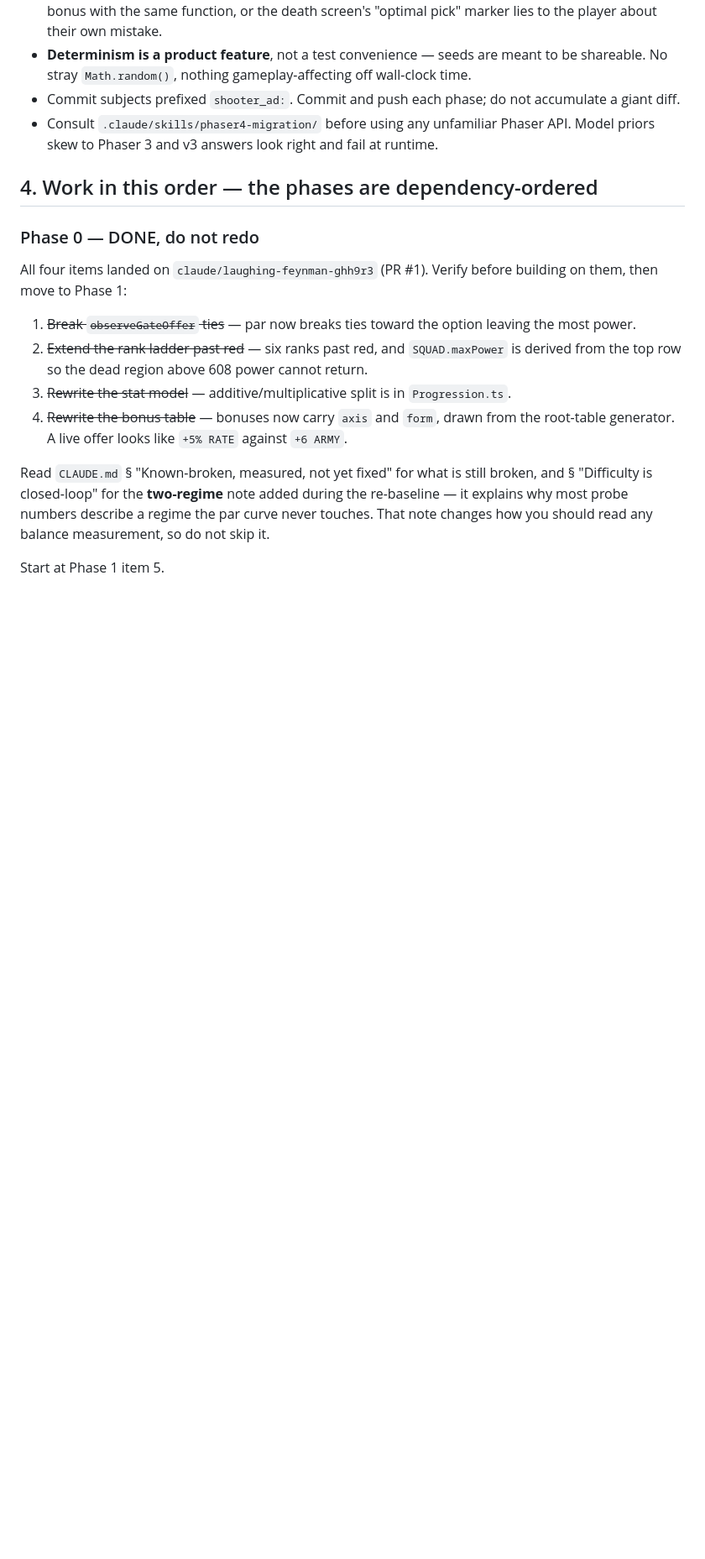
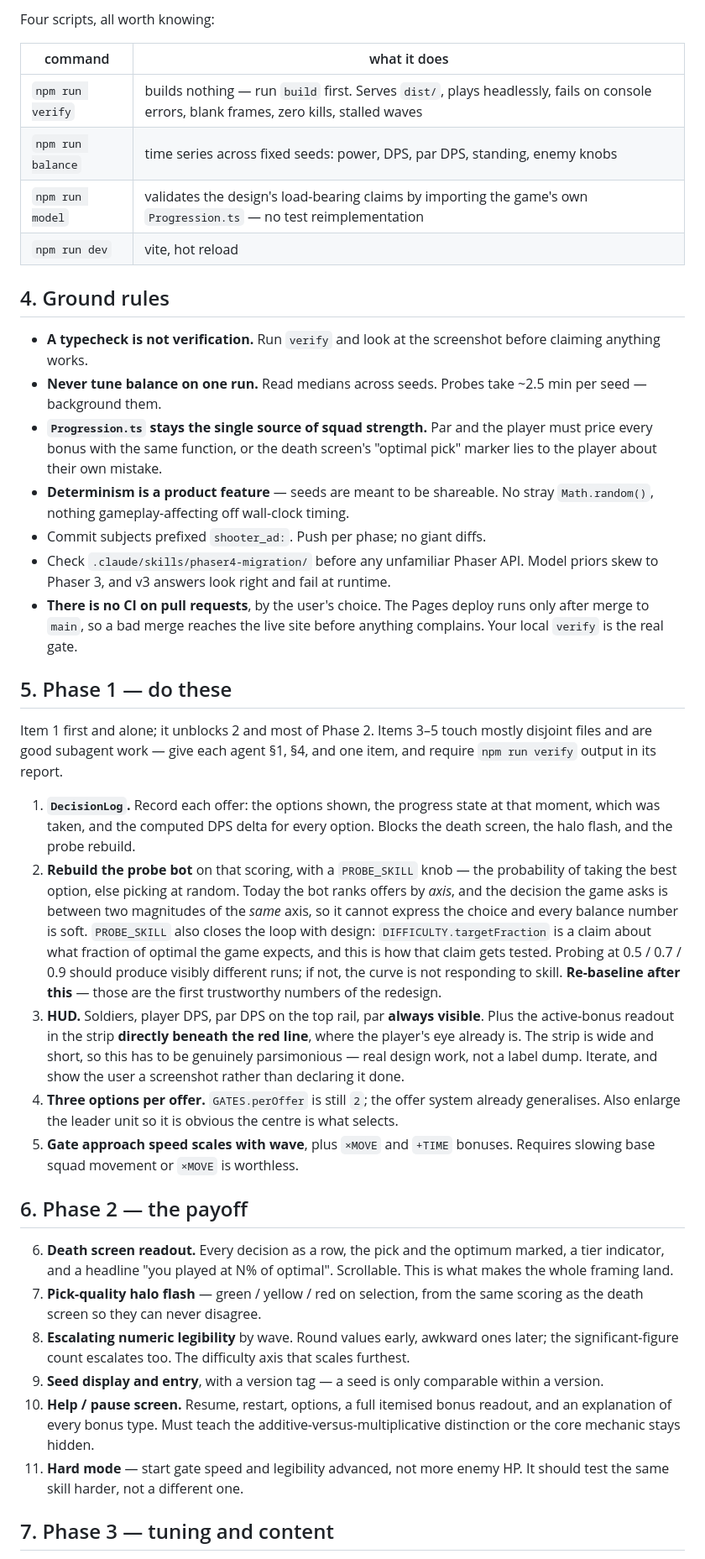
Before and after one commit to brhkim/sidequests, a Markdown page: shooter_ad/RESTART.md, the part around one of its changes. Shown at 84% size. Rendered like a GitHub page; blank space fills up the shorter version.

```diff
--- a/shooter_ad/RESTART.md
+++ b/shooter_ad/RESTART.md
@@ -48,37 +66,77 @@ The current bonus table predates this and is mostly wrong for it.
+Four scripts, all worth knowing:
+
+| command | what it does |
+| --- | --- |
+| `npm run verify` | builds nothing — run `build` first. Serves `dist/`, plays headlessly, fails on console errors, blank frames, zero kills, stalled waves |
+| `npm run balance` | time series across fixed seeds: power, DPS, par DPS, standing, enemy knobs |
+| `npm run model` | validates the design's load-bearing claims by importing the game's own `Progression.ts` — no test reimplementation |
+| `npm run dev` | vite, hot reload |
+
+## 4. Ground rules
+
+- **A typecheck is not verification.** Run `verify` and look at the screenshot
+  before claiming anything works.
+- **Never tune balance on one run.** Read medians across seeds. Probes take
+  ~2.5 min per seed — background them.
+- **`Progression.ts` stays the single source of squad strength.** Par and the
   player must price every bonus with the same function, or the death screen's
   "optimal pick" marker lies to the player about their own mistake.
-- **Determinism is a product feature**, not a test convenience — seeds are meant
-  to be shareable. No stray `Math.random()`, nothing gameplay-affecting off
-  wall-clock time.
-- Commit subjects prefixed `shooter_ad:`. Commit and push each phase; do not
-  accumulate a giant diff.
-- Consult `.claude/skills/phaser4-migration/` before using any unfamiliar Phaser
-  API. Model priors skew to Phaser 3 and v3 answers look right and fail at
-  runtime.
+- **Determinism is a product feature** — seeds are meant to be shareable. No
+  stray `Math.random()`, nothing gameplay-affecting off wall-clock timing.
+- Commit subjects prefixed `shooter_ad:`. Push per phase; no giant diffs.
+- Check `.claude/skills/phaser4-migration/` before any unfamiliar Phaser API.
+  Model priors skew to Phaser 3, and v3 answers look right and fail at runtime.
+- **There is no CI on pull requests**, by the user's choice. The Pages deploy
+  runs only after merge to `main`, so a bad merge reaches the live site before
+  anything complains. Your local `verify` is the real gate.
 
-## 4. Work in this order — the phases are dependency-ordered
+## 5. Phase 1 — do these
 
-### Phase 0 — DONE, do not redo
+Item 1 first and alone; it unblocks 2 and most of Phase 2. Items 3–5 touch
+mostly disjoint files and are good subagent work — give each agent §1, §4, and
+one item, and require `npm run verify` output in its report.
 
-All four items landed on `claude/laughing-feynman-ghh9r3` (PR #1). Verify before
-building on them, then move to Phase 1:
+1. **`DecisionLog`.** Record each offer: the options shown, the progress state
+   at that moment, which was taken, and the computed DPS delta for every option.
+   Blocks the death screen, the halo flash, and the probe rebuild.
+2. **Rebuild the probe bot** on that scoring, with a `PROBE_SKILL` knob — the
+   probability of taking the best option, else picking at random. Today the bot
+   ranks offers by *axis*, and the decision the game asks is between two
+   magnitudes of the *same* axis, so it cannot express the choice and every
+   balance number is soft. `PROBE_SKILL` also closes the loop with design:
+   `DIFFICULTY.targetFraction` is a claim about what fraction of optimal the
+   game expects, and this is how that claim gets tested. Probing at 0.5 / 0.7 /
+   0.9 should produce visibly different runs; if not, the curve is not
+   responding to skill. **Re-baseline after this** — those are the first
+   trustworthy numbers of the redesign.
+3. **HUD.** Soldiers, player DPS, par DPS on the top rail, par **always
+   visible**. Plus the active-bonus readout in the strip **directly beneath the
+   red line**, where the player's eye already is. The strip is wide and short,
+   so this has to be genuinely parsimonious — real design work, not a label
+   dump. Iterate, and show the user a screenshot rather than declaring it done.
+4. **Three options per offer.** `GATES.perOffer` is still `2`; the offer system
+   already generalises. Also enlarge the leader unit so it is obvious the centre
+   is what selects.
+5. **Gate approach speed scales with wave**, plus `×MOVE` and `+TIME` bonuses.
+   Requires slowing base squad movement or `×MOVE` is worthless.
 
-1. ~~Break `observeGateOffer` ties~~ — par now breaks ties toward the option
-   leaving the most power.
-2. ~~Extend the rank ladder past red~~ — six ranks past red, and
-   `SQUAD.maxPower` is derived from the top row so the dead region above 608
-   power cannot return.
-3. ~~Rewrite the stat model~~ — additive/multiplicative split is in
-   `Progression.ts`.
-4. ~~Rewrite the bonus table~~ — bonuses now carry `axis` and `form`, drawn from
-   the root-table generator. A live offer looks like `+5% RATE` against
-   `+6 ARMY`.
+## 6. Phase 2 — the payoff
 
-Read `CLAUDE.md` § "Known-broken, measured, not yet fixed" for what is still
-broken, and § "Difficulty is closed-loop" for the **two-regime** note added
-during the re-baseline — it explains why most probe numbers describe a regime
-the par curve never touches. That note changes how you should read any balance
-measurement, so do not skip it.
+6. **Death screen readout.** Every decision as a row, the pick and the optimum
+   marked, a tier indicator, and a headline "you played at N% of optimal".
+   Scrollable. This is what makes the whole framing land.
+7. **Pick-quality halo flash** — green / yellow / red on selection, from the
+   same scoring as the death screen so they can never disagree.
+8. **Escalating numeric legibility** by wave. Round values early, awkward ones
+   later; the significant-figure count escalates too. The difficulty axis that
+   scales furthest.
+9. **Seed display and entry**, with a version tag — a seed is only comparable
+   within a version.
+10. **Help / pause screen.** Resume, restart, options, a full itemised bonus
+    readout, and an explanation of every bonus type. Must teach the
+    additive-versus-multiplicative distinction or the core mechanic stays hidden.
+11. **Hard mode** — start gate speed and legibility advanced, not more enemy HP.
+    It should test the same skill harder, not a different one.
 
-Start at Phase 1 item 5.
+## 7. Phase 3 — tuning and content
 
```
Also changed, not shown: other parts of shooter_ad/RESTART.md (+89 -107 lines).
